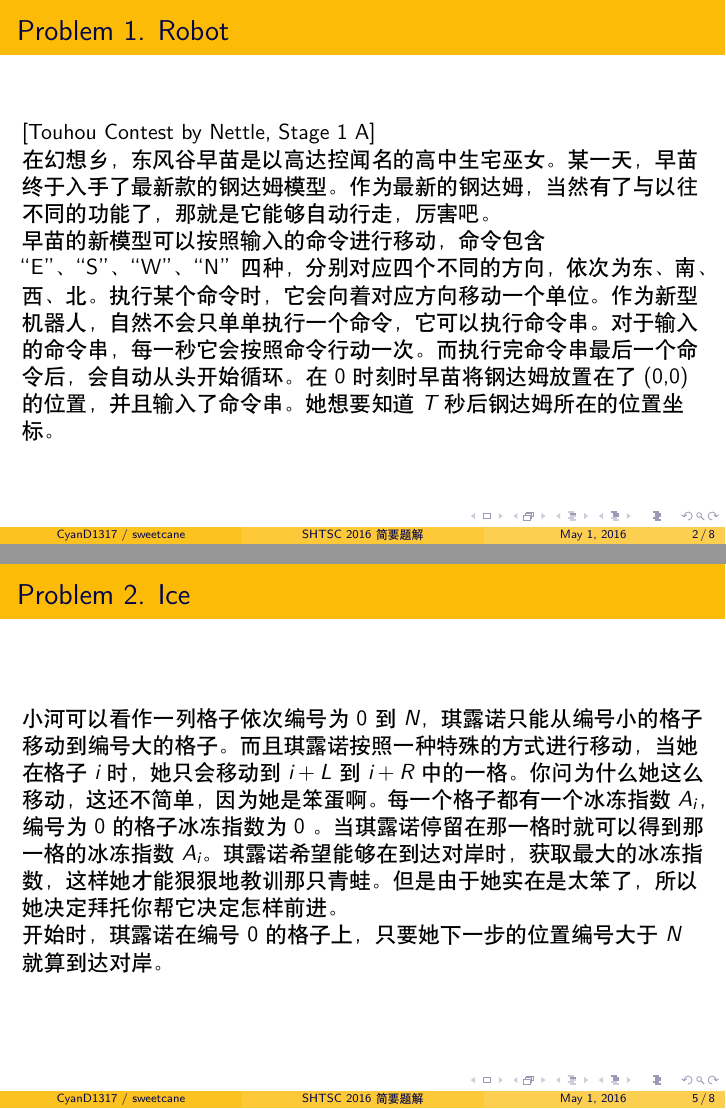
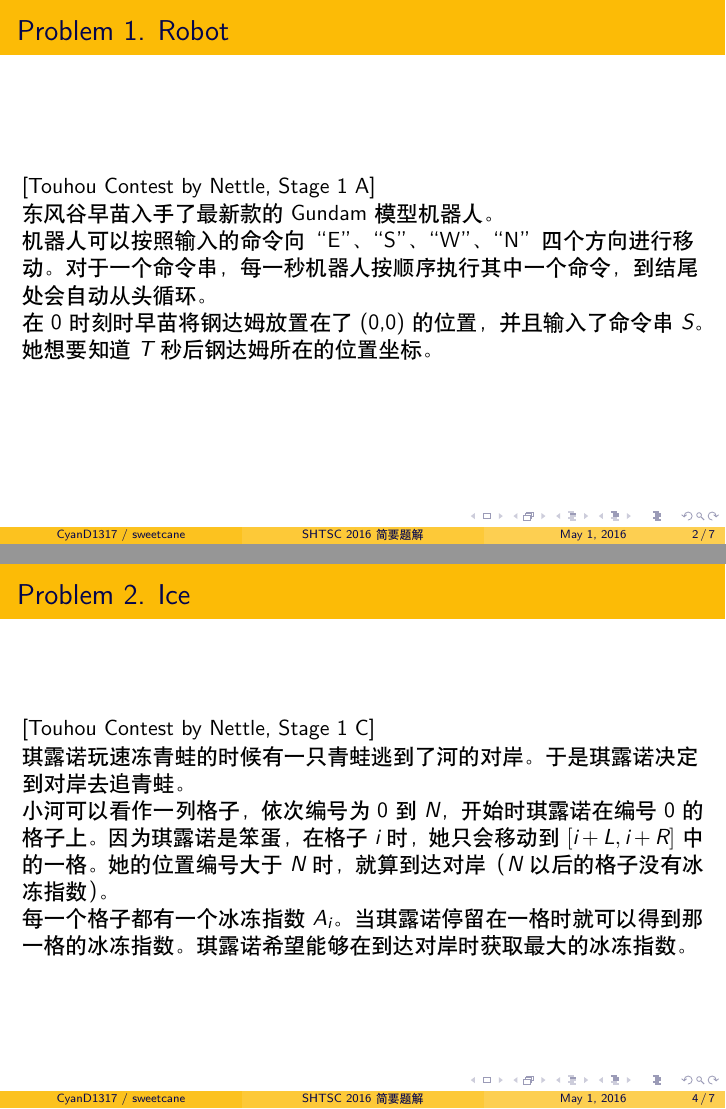
Before and after one commit to hsefz2018/fictional-octo-winner, LaTeX slides (slide/main.tex): pages 2 and 5 of 8 before the commit and pages 2 and 4 of 7 after it, joined at a grey line. Compiled offline with XeLaTeX.

Commit message:
搬题面

```diff
--- a/slide/main.tex
+++ b/slide/main.tex
@@ -19,14 +19,12 @@
 \begin{frame}{Problem 1. Robot}
 [Touhou Contest by Nettle, Stage 1 A]
 
-在幻想乡，东风谷早苗是以高达控闻名的高中生宅巫女。某一天，早苗终于入手了最新款的
-钢达姆模型。作为最新的钢达姆，当然有了与以往不同的功能了，那就是它能够自动行走，厉害吧。
+东风谷早苗入手了最新款的 Gundam 模型机器人。
 
-早苗的新模型可以按照输入的命令进行移动，命令包含“E”、“S”、“W”、“N”四种，
-分别对应四个不同的方向，依次为东、南、西、北。执行某个命令时，它会向着对应
-方向移动一个单位。作为新型机器人，自然不会只单单执行一个命令，它可以执行命令串。
-对于输入的命令串，每一秒它会按照命令行动一次。而执行完命令串最后一个命令后，会自
-动从头开始循环。在 0 时刻时早苗将钢达姆放置在了 (0,0) 的位置，并且输入了命令串。
+机器人可以按照输入的命令向“E”、“S”、“W”、“N”四个方向进行移动。对于一个命令串，
+每一秒机器人按顺序执行其中一个命令，到结尾处会自动从头循环。
+
+在 0 时刻时早苗将钢达姆放置在了 (0,0) 的位置，并且输入了命令串 $S$。
 她想要知道 $T$ 秒后钢达姆所在的位置坐标。
 
 \end{frame}
@@ -65,3 +63,4 @@
 \begin{frame}{Problem 2. Ice}
 [Touhou Contest by Nettle, Stage 1 C]
 
+琪露诺玩速冻青蛙的时候有一只青蛙逃到了河的对岸。于是琪露诺决定到对岸去追青蛙。
@@ -71,16 +67,10 @@
 
-\end{frame}
+小河可以看作一列格子，依次编号为 0 到 $N$，开始时琪露诺在编号 0 的格子上。
+因为琪露诺是笨蛋，在格子 $i$ 时，她只会移动到 $[i+L, i+R]$ 中的一格。
+她的位置编号大于 $N$ 时，就算到达对岸（$N$ 以后的格子没有冰冻指数）。
 
-\begin{frame}{Problem 2. Ice}
-
-小河可以看作一列格子依次编号为 0 到 $N$，琪露诺只能从编号小的格子移动到编号大的格子。
-而且琪露诺按照一种特殊的方式进行移动，当她在格子 $i$ 时，她只会移动到 $i+L$ 到 $i+R$
-中的一格。你问为什么她这么移动，这还不简单，因为她是笨蛋啊。每一个格子都有一个冰冻指数
-$A_i$，编号为 0 的格子冰冻指数为 0 。当琪露诺停留在那一格时就可以得到那一格的冰冻指数
-$A_i$。琪露诺希望能够在到达对岸时，获取最大的冰冻指数，这样她才能狠狠地教训那只青蛙。
-但是由于她实在是太笨了，所以她决定拜托你帮它决定怎样前进。
-
-开始时，琪露诺在编号 0 的格子上，只要她下一步的位置编号大于 $N$ 就算到达对岸。
+每一个格子都有一个冰冻指数 $A_i$。当琪露诺停留在一格时就可以得到那一格的冰冻指数。
+琪露诺希望能够在到达对岸时获取最大的冰冻指数。
 
 \end{frame}
 
```
Also changed, not shown: slide/main.tex (13 more changed lines).
